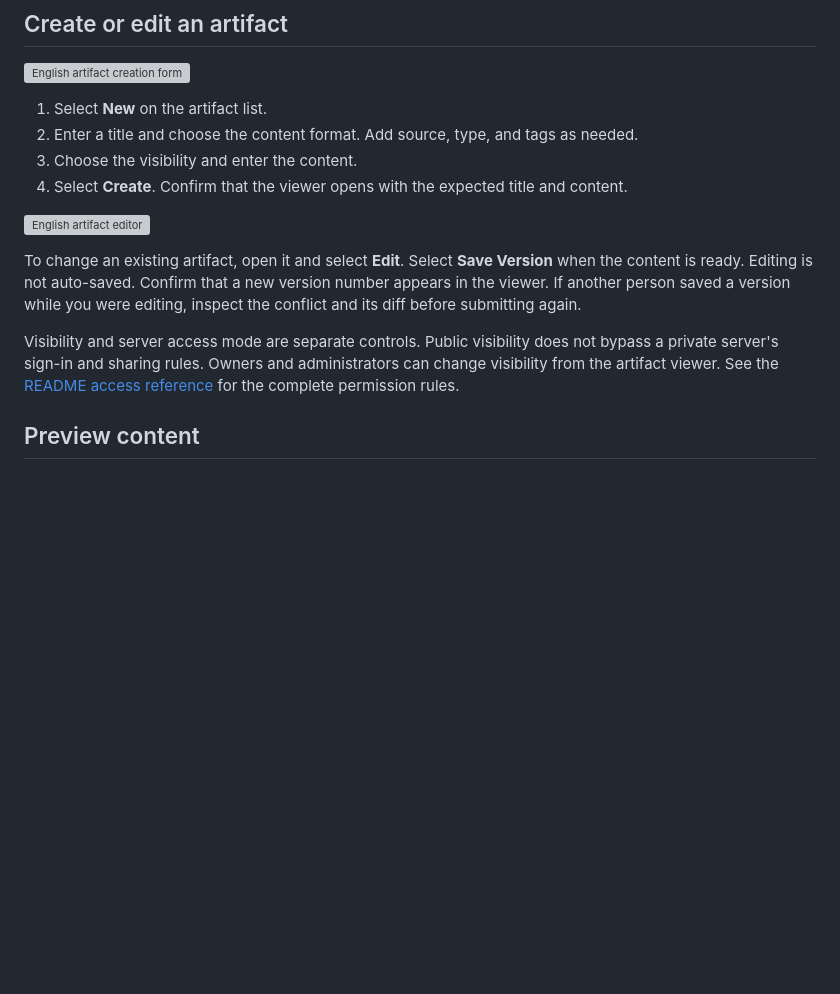
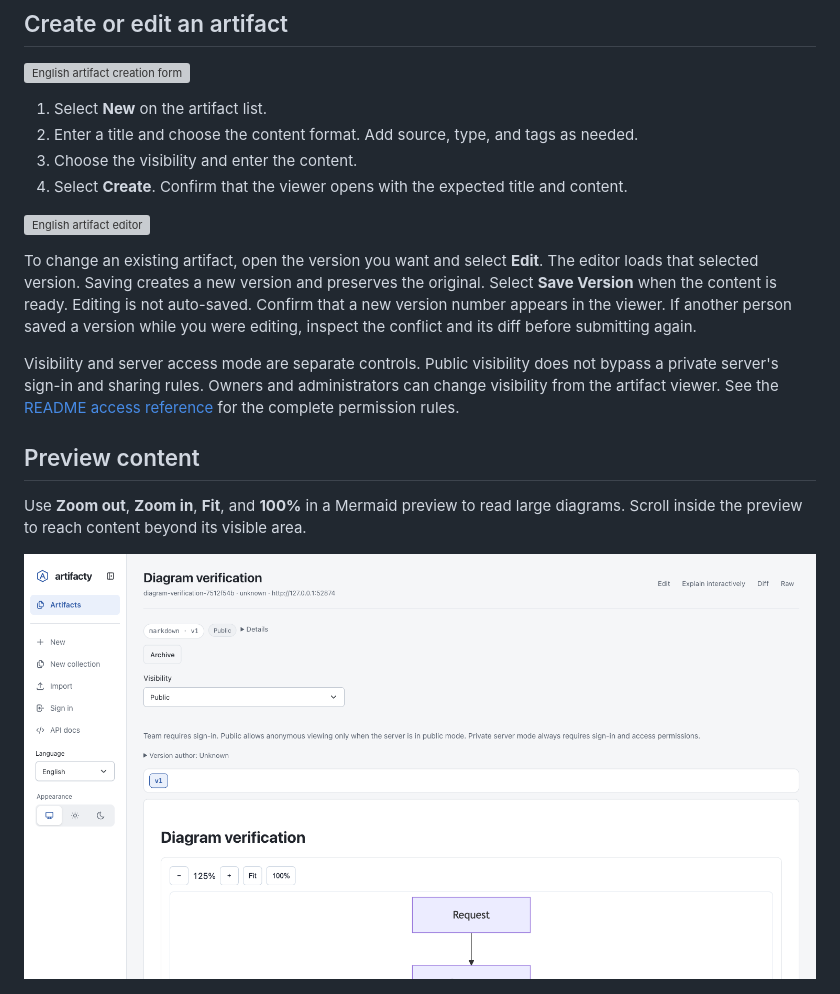
Before and after one commit to raeseoklee/artifacty, a Markdown page: docs/user-guide.md, the part around the change. GitHub-like rendering; pictures changed too: docs/assets/screenshots/mermaid-zoom.png (added); blank space fills up the shorter version; grey boxes are pictures that could not be loaded.

```diff
--- a/docs/user-guide.md
+++ b/docs/user-guide.md
@@ -46,11 +46,15 @@ Artifacty 0.17.0 also adds **Explain interactively** on the artifact viewer. Cre
 
 ![English artifact editor](assets/screenshots/edit.png)
 
-To change an existing artifact, open it and select **Edit**. Select **Save Version** when the content is ready. Editing is not auto-saved. Confirm that a new version number appears in the viewer. If another person saved a version while you were editing, inspect the conflict and its diff before submitting again.
+To change an existing artifact, open the version you want and select **Edit**. The editor loads that selected version. Saving creates a new version and preserves the original. Select **Save Version** when the content is ready. Editing is not auto-saved. Confirm that a new version number appears in the viewer. If another person saved a version while you were editing, inspect the conflict and its diff before submitting again.
 
 Visibility and server access mode are separate controls. Public visibility does not bypass a private server's sign-in and sharing rules. Owners and administrators can change visibility from the artifact viewer. See the [README access reference](../README.md) for the complete permission rules.
 
 ## Preview content
+
+Use **Zoom out**, **Zoom in**, **Fit**, and **100%** in a Mermaid preview to read large diagrams. Scroll inside the preview to reach content beyond its visible area.
+
+![Mermaid zoom controls](assets/screenshots/mermaid-zoom.png)
 
 ![English artifact viewer displaying a Mermaid diagram](assets/screenshots/diagram.png)
 
```
Also changed, not shown: docs/ko/user-guide.md (+8 -0 lines), 10 other files.
